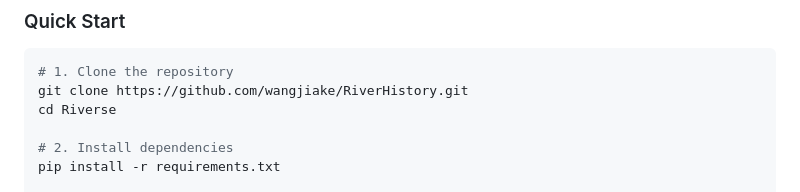
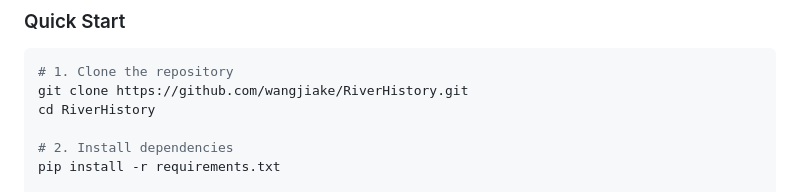
Before and after one commit to wangjiake/RiverHistory, a Markdown page: README.md, the part around the change. GitHub-like rendering.

````diff
--- a/README.md
+++ b/README.md
@@ -43,7 +43,7 @@ Shares the same database with the [Riverse](https://github.com/wangjiake/JKRiver
 ```bash
 # 1. Clone the repository
 git clone https://github.com/wangjiake/RiverHistory.git
-cd Riverse
+cd RiverHistory
 
 # 2. Install dependencies
 pip install -r requirements.txt
````
Also changed, not shown: README_ja.md (+1 -1 lines), README_zh.md (+1 -1 lines).
